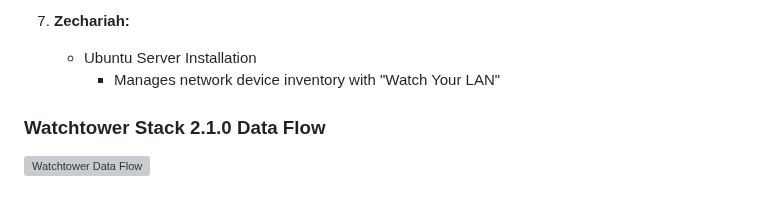
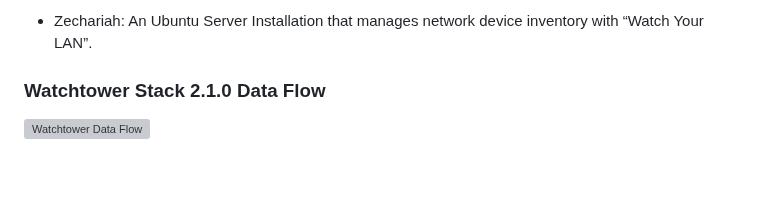
Before and after one commit to ZacharyPax/WatchtowerStack, a Markdown page: README.md, the part around one of its changes. Rendered like a GitHub page; blank space fills up the shorter version; grey boxes are pictures that could not be loaded.

```diff
--- a/README.md
+++ b/README.md
@@ -85,7 +56,6 @@ Here are the key virtual machines that constitute the Watchtower Stack:
 
-7. **Zechariah:**
-   - Ubuntu Server Installation
-     - Manages network device inventory with "Watch Your LAN"
+   - Zechariah: An Ubuntu Server Installation that manages network device inventory with “Watch Your LAN”.
+
 
 ### Watchtower Stack 2.1.0 Data Flow
 
```
Also changed, not shown: other parts of README.md (+24 -53 lines).
